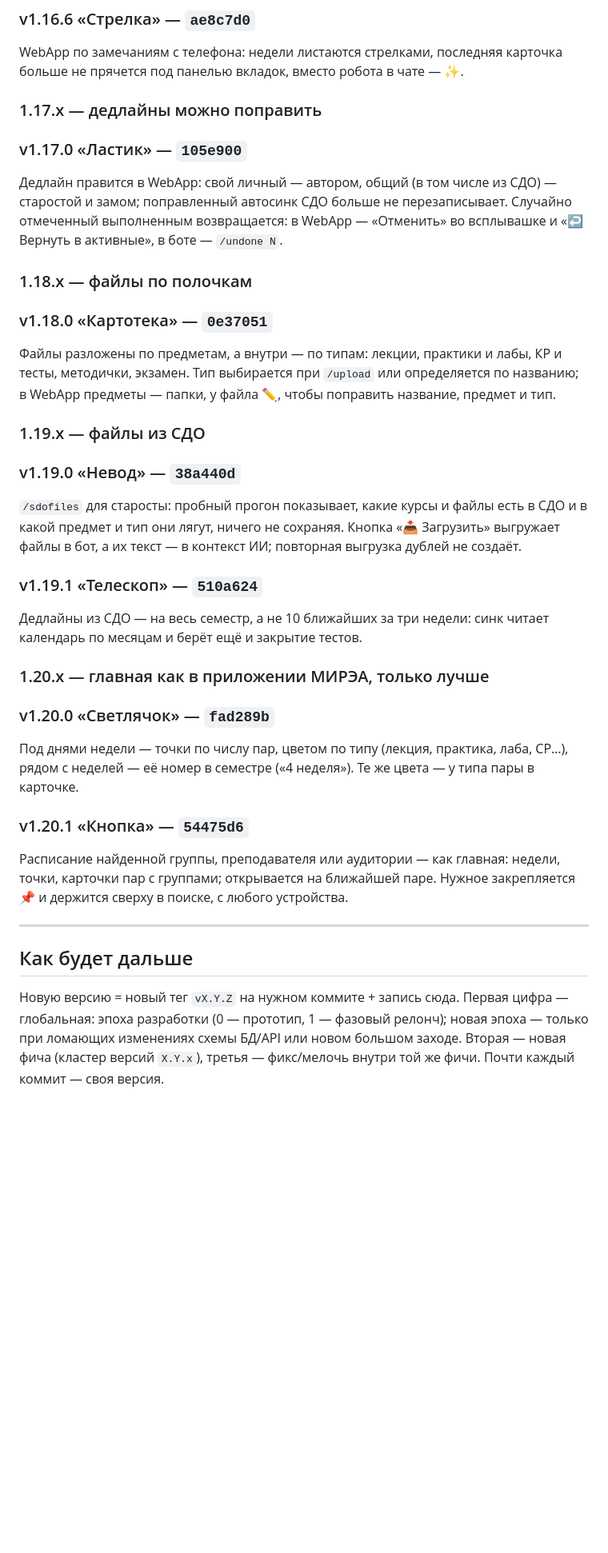
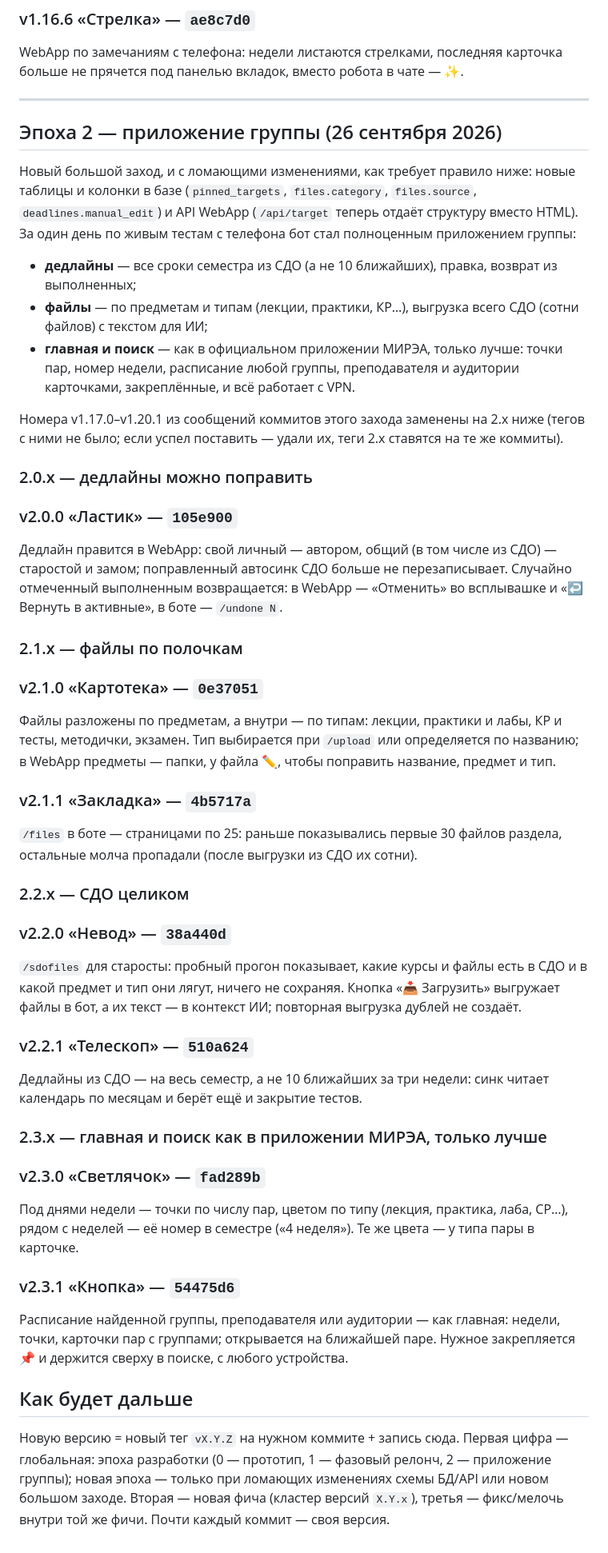
Before and after one commit to mekit54567/uiboshki-bot, a Markdown page: CHANGELOG.md, the part around the change. Shown at 80% size. GitHub-like rendering; blank space fills up the shorter version.

Commit message:
CHANGELOG: эпоха 2 «приложение группы» — v2.0.0–v2.3.1
Владелец: «сомневаюсь, что это всё 1.xx — мы проделали огромную работу».
По правилу из самого CHANGELOG новая эпоха — при ломающих изменениях
схемы БД/API или новом большом заходе, а здесь и то и другое: новые
таблицы/колонки и /api/target со структурой вместо HTML. Номера
v1.17.0–v1.20.1 (тегов с ними не было) → v2.0.0–v2.3.1, плюс v2.1.1
«Закладка» — страницы в /files.

Co-Authored-By: Claude Opus 5.5 <noreply@anthropic.com>
Claude-Session: https://claude.ai/code/session_01LhMVq77TYZGhHc14uyG645

```diff
--- a/CHANGELOG.md
+++ b/CHANGELOG.md
@@ -307,53 +307,78 @@ WebApp: свои дедлайны (форма ＋, удаление своих),
 WebApp по замечаниям с телефона: недели листаются стрелками, последняя
 карточка больше не прячется под панелью вкладок, вместо робота в чате — ✨.
 
-### 1.17.x — дедлайны можно поправить
+---
 
-### v1.17.0 «Ластик» — `105e900`
+## Эпоха 2 — приложение группы (26 сентября 2026)
+
+Новый большой заход, и с ломающими изменениями, как требует правило ниже:
+новые таблицы и колонки в базе (`pinned_targets`, `files.category`,
+`files.source`, `deadlines.manual_edit`) и API WebApp (`/api/target`
+теперь отдаёт структуру вместо HTML). За один день по живым тестам с
+телефона бот стал полноценным приложением группы:
+
+- **дедлайны** — все сроки семестра из СДО (а не 10 ближайших), правка,
+  возврат из выполненных;
+- **файлы** — по предметам и типам (лекции, практики, КР…), выгрузка
+  всего СДО (сотни файлов) с текстом для ИИ;
+- **главная и поиск** — как в официальном приложении МИРЭА, только лучше:
+  точки пар, номер недели, расписание любой группы, преподавателя и
+  аудитории карточками, закреплённые, и всё работает с VPN.
+
+Номера v1.17.0–v1.20.1 из сообщений коммитов этого захода заменены на
+2.x ниже (тегов с ними не было; если успел поставить — удали их, теги
+2.x ставятся на те же коммиты).
+
+### 2.0.x — дедлайны можно поправить
+
+### v2.0.0 «Ластик» — `105e900`
 Дедлайн правится в WebApp: свой личный — автором, общий (в том числе из
 СДО) — старостой и замом; поправленный автосинк СДО больше не
 перезаписывает. Случайно отмеченный выполненным возвращается: в WebApp —
 «Отменить» во всплывашке и «↩ Вернуть в активные», в боте — `/undone N`.
 
-### 1.18.x — файлы по полочкам
+### 2.1.x — файлы по полочкам
 
-### v1.18.0 «Картотека» — `0e37051`
+### v2.1.0 «Картотека» — `0e37051`
 Файлы разложены по предметам, а внутри — по типам: лекции, практики и
 лабы, КР и тесты, методички, экзамен. Тип выбирается при `/upload` или
 определяется по названию; в WebApp предметы — папки, у файла ✏️, чтобы
 поправить название, предмет и тип.
 
-### 1.19.x — файлы из СДО
+### v2.1.1 «Закладка» — `4b5717a`
+`/files` в боте — страницами по 25: раньше показывались первые 30
+файлов раздела, остальные молча пропадали (после выгрузки из СДО их
+сотни).
 
-### v1.19.0 «Невод» — `38a440d`
+### 2.2.x — СДО целиком
+
+### v2.2.0 «Невод» — `38a440d`
 `/sdofiles` для старосты: пробный прогон показывает, какие курсы и файлы
 есть в СДО и в какой предмет и тип они лягут, ничего не сохраняя. Кнопка
 «📥 Загрузить» выгружает файлы в бот, а их текст — в контекст ИИ;
 повторная выгрузка дублей не создаёт.
 
-### v1.19.1 «Телескоп» — `510a624`
+### v2.2.1 «Телескоп» — `510a624`
 Дедлайны из СДО — на весь семестр, а не 10 ближайших за три недели:
 синк читает календарь по месяцам и берёт ещё и закрытие тестов.
 
-### 1.20.x — главная как в приложении МИРЭА, только лучше
+### 2.3.x — главная и поиск как в приложении МИРЭА, только лучше
 
-### v1.20.0 «Светлячок» — `fad289b`
+### v2.3.0 «Светлячок» — `fad289b`
 Под днями недели — точки по числу пар, цветом по типу (лекция, практика,
 лаба, СР…), рядом с неделей — её номер в семестре («4 неделя»). Те же
 цвета — у типа пары в карточке.
 
-### v1.20.1 «Кнопка» — `54475d6`
+### v2.3.1 «Кнопка» — `54475d6`
 Расписание найденной группы, преподавателя или аудитории — как главная:
 недели, точки, карточки пар с группами; открывается на ближайшей паре.
 Нужное закрепляется 📌 и держится сверху в поиске, с любого устройства.
-
----
 
 ## Как будет дальше
 
 Новую версию = новый тег `vX.Y.Z` на нужном коммите + запись сюда.
 Первая цифра — глобальная: эпоха разработки (0 — прототип, 1 — фазовый
-релонч); новая эпоха — только при ломающих изменениях схемы БД/API или
+релонч, 2 — приложение группы); новая эпоха — только при ломающих изменениях схемы БД/API или
 новом большом заходе. Вторая — новая фича (кластер версий `X.Y.x`),
 третья — фикс/мелочь внутри той же фичи. Почти каждый коммит — своя
 версия.
```
